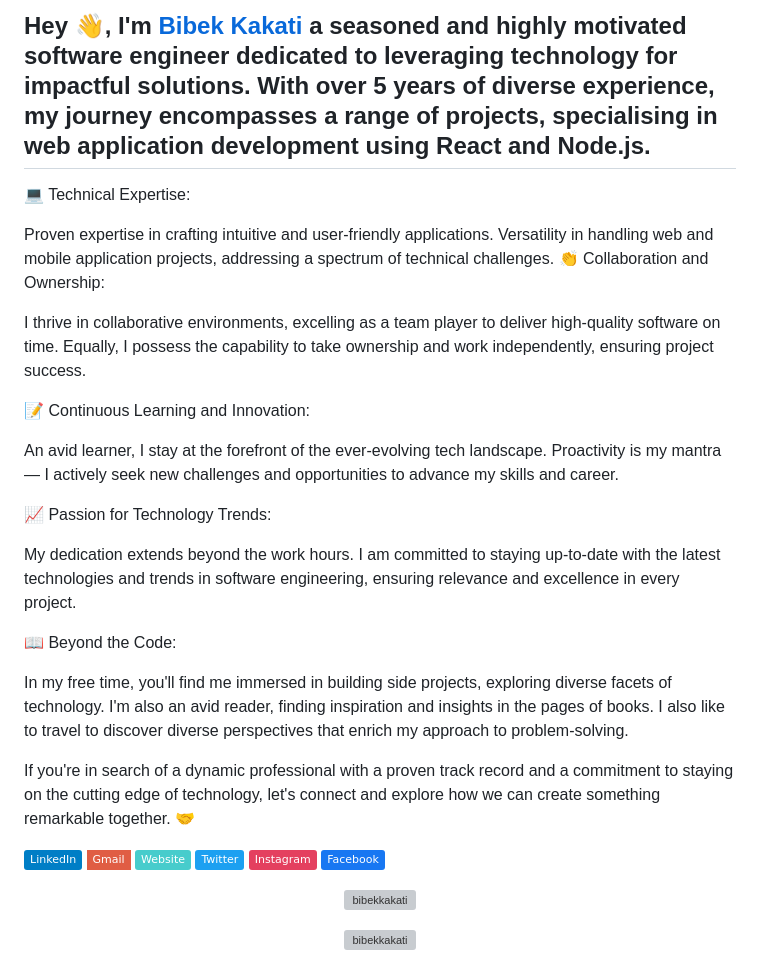
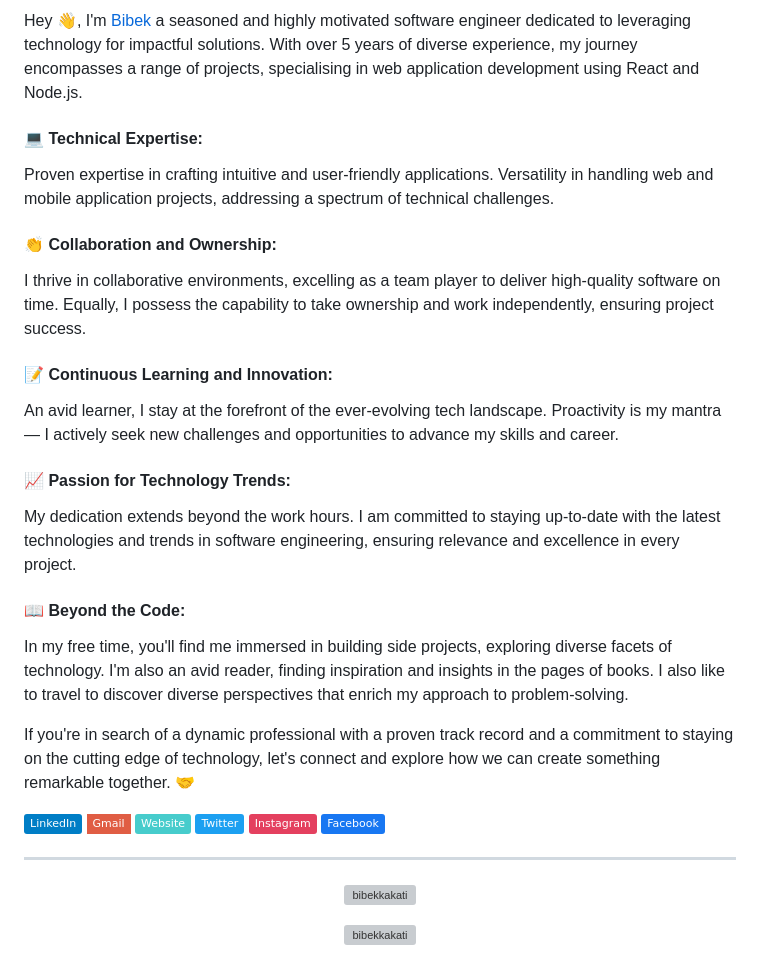
Before and after one commit to bibekkakati/bibekkakati, a Markdown page: README.md, the part around the change. Rendered like a GitHub page; badges without logos; grey boxes are pictures that could not be loaded.

```diff
--- a/README.md
+++ b/README.md
@@ -1,30 +1,27 @@
-## Hey 👋, I'm [Bibek Kakati](https://bibekkakati.me/) a seasoned and highly motivated software engineer dedicated to leveraging technology for impactful solutions. With over 5 years of diverse experience, my journey encompasses a range of projects, specialising in web application development using React and Node.js.
+Hey 👋, I'm [Bibek](https://bibekkakati.me/) a seasoned and highly motivated software engineer dedicated to leveraging technology for impactful solutions. With over 5 years of diverse experience, my journey encompasses a range of projects, specialising in web application development using React and Node.js.
 
-💻 Technical Expertise:
+#### 💻 Technical Expertise:
 
 Proven expertise in crafting intuitive and user-friendly applications.
 Versatility in handling web and mobile application projects, addressing a spectrum of technical challenges.
-👏 Collaboration and Ownership:
 
+#### 👏 Collaboration and Ownership:
 I thrive in collaborative environments, excelling as a team player to deliver high-quality software on time. Equally, I possess the capability to take ownership and work independently, ensuring project success.
 
-📝 Continuous Learning and Innovation:
-
+#### 📝 Continuous Learning and Innovation:
 An avid learner, I stay at the forefront of the ever-evolving tech landscape. Proactivity is my mantra — I actively seek new challenges and opportunities to advance my skills and career.
 
-📈 Passion for Technology Trends:
-
+#### 📈 Passion for Technology Trends:
 My dedication extends beyond the work hours. I am committed to staying up-to-date with the latest technologies and trends in software engineering, ensuring relevance and excellence in every project.
 
-📖 Beyond the Code:
-
+#### 📖 Beyond the Code:
 In my free time, you'll find me immersed in building side projects, exploring diverse facets of technology. I'm also an avid reader, finding inspiration and insights in the pages of books. I also like to travel to discover diverse perspectives that enrich my approach to problem-solving.
 
 If you're in search of a dynamic professional with a proven track record and a commitment to staying on the cutting edge of technology, let's connect and explore how we can create something remarkable together. 🤝
 
 [![Linkedin Badge](https://img.shields.io/badge/LinkedIn-blue?style=flat&logo=linkedin&labelColor=blue&link=https://www.linkedin.com/in/bibekkakati/)](https://linkedin.com/in/bibekkakati) [![Gmail Badge](https://img.shields.io/badge/Gmail-red?style=flat-square&logo=Gmail&logoColor=white&link=mailto:bibekkakati0@gmail.com)](mailto:bibekkakati0@gmail.com) [![Website Badge](https://img.shields.io/badge/-Website-47CCCC?style=flat&logo=Google-Chrome&logoColor=white&link=https://bibekkakati.me)](https://bibekkakati.me) [![Twitter Badge](https://img.shields.io/badge/-Twitter-1ca0f1?style=flat&labelColor=1ca0f1&logo=twitter&logoColor=white&link=https://twitter.com/kakatibibek)](https://twitter.com/kakatibibek) [![Instagram Badge](https://img.shields.io/badge/-Instagram-E4405F?style=flat&logo=instagram&logoColor=white&link=https://instagram.com/bibekkakati/)](https://instagram.com/bibekkakati) [![Facebook Badge](https://img.shields.io/badge/-Facebook-1877f2?style=flat&logo=facebook&logoColor=white&link=https://facebook.com/bibek.kakati.37)](https://facebook.com/bibek.kakati.37)
 
-
+---
 
 <p align="center"><img src="https://github-readme-streak-stats.herokuapp.com/?user=bibekkakati&" alt="bibekkakati" /></p>
 
```
